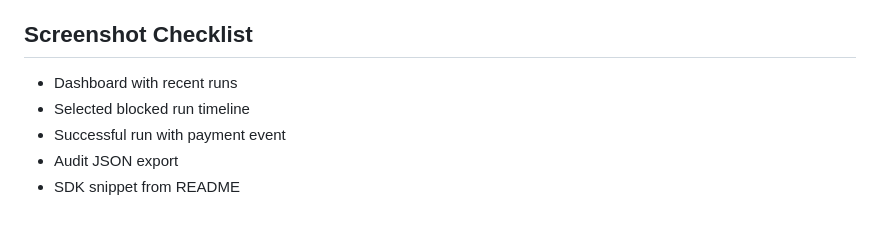
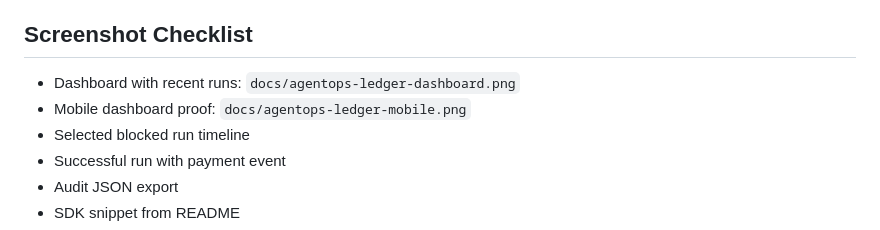
Before and after one commit to Bortlesboat/x402-insights, a Markdown page: docs/hackathon/agentops-ledger-submission.md, the part around the change. Rendered like a GitHub page.

```diff
--- a/docs/hackathon/agentops-ledger-submission.md
+++ b/docs/hackathon/agentops-ledger-submission.md
@@ -93,7 +93,8 @@ AgentOps Ledger complements enterprise automation by showing human approval gate
 
 ## Screenshot Checklist
 
-- Dashboard with recent runs
+- Dashboard with recent runs: `docs/agentops-ledger-dashboard.png`
+- Mobile dashboard proof: `docs/agentops-ledger-mobile.png`
 - Selected blocked run timeline
 - Successful run with payment event
 - Audit JSON export
```
Also changed, not shown: README.md (+2 -0 lines), docs/agentops-ledger-dashboard.png (added), docs/agentops-ledger-mobile.png (added).
